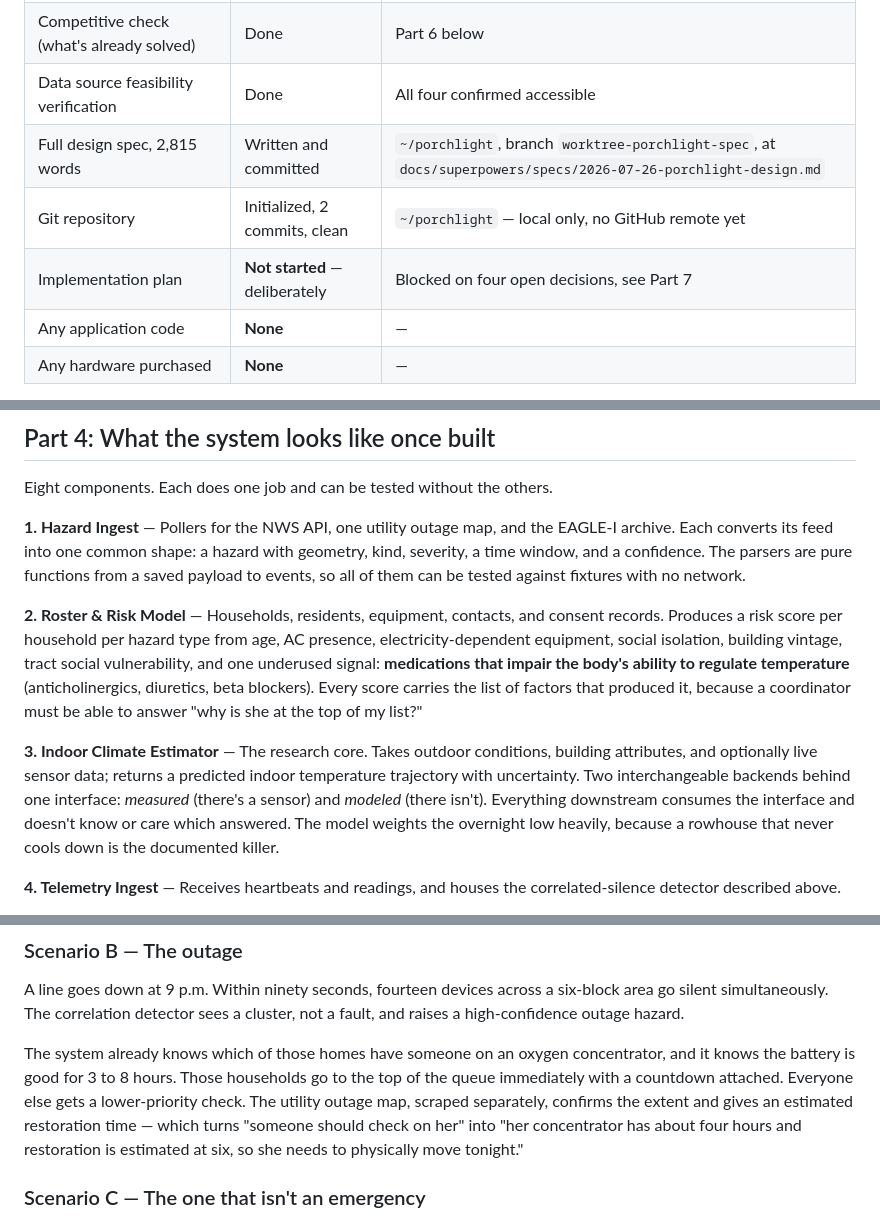
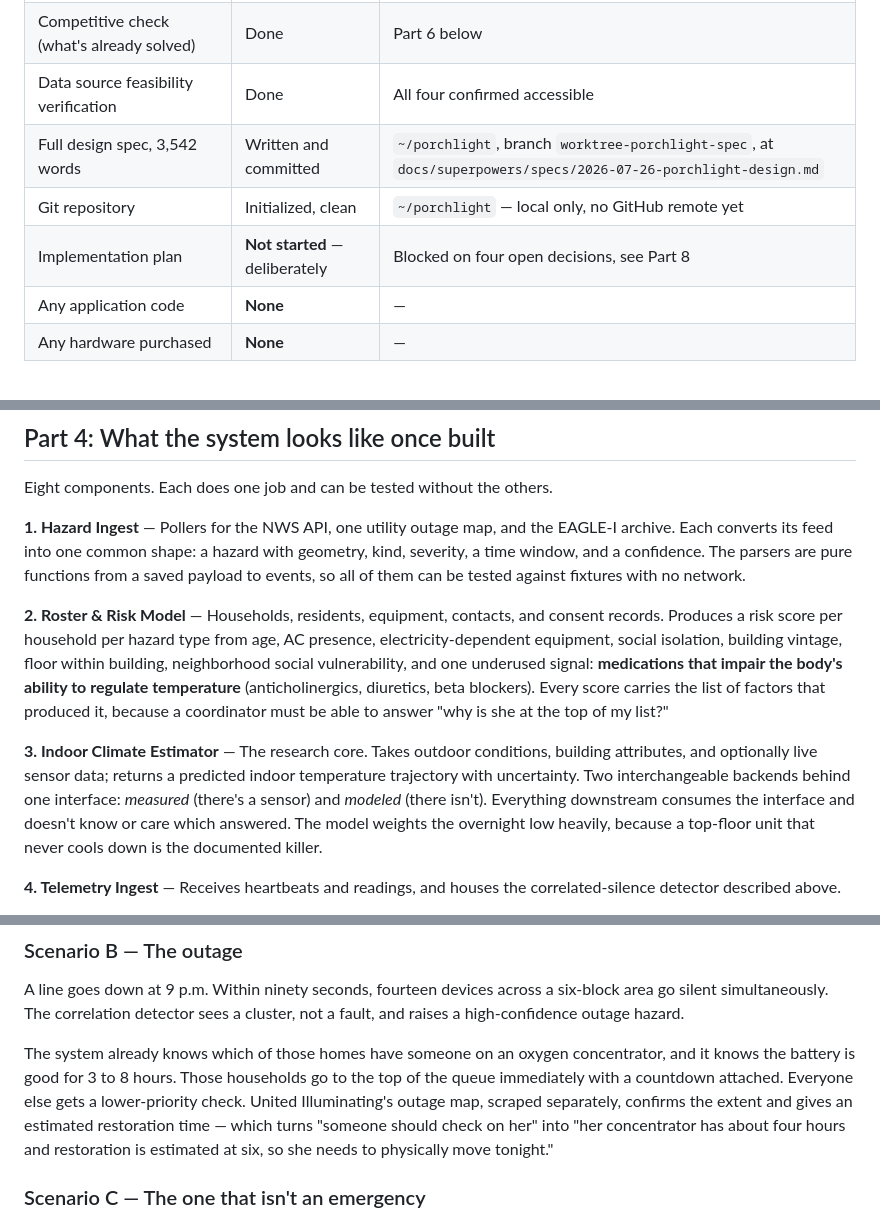
Before and after one commit to jbtk-cell/porchlight, a Markdown page: docs/porchlight-walkthrough.md, 3 parts joined by grey strips. Drawn GitHub-style.

```diff
--- a/docs/porchlight-walkthrough.md
+++ b/docs/porchlight-walkthrough.md
@@ -159,9 +203,9 @@ What exists is research and a design. Specifically:
 | Problem research, 4 rounds, ~23 sources | Done | Summarized in this doc |
 | Competitive check (what's already solved) | Done | Part 6 below |
 | Data source feasibility verification | Done | All four confirmed accessible |
-| Full design spec, 2,815 words | Written and committed | `~/porchlight`, branch `worktree-porchlight-spec`, at `docs/superpowers/specs/2026-07-26-porchlight-design.md` |
-| Git repository | Initialized, 2 commits, clean | `~/porchlight` — local only, no GitHub remote yet |
-| Implementation plan | **Not started** — deliberately | Blocked on four open decisions, see Part 7 |
+| Full design spec, 3,542 words | Written and committed | `~/porchlight`, branch `worktree-porchlight-spec`, at `docs/superpowers/specs/2026-07-26-porchlight-design.md` |
+| Git repository | Initialized, clean | `~/porchlight` — local only, no GitHub remote yet |
+| Implementation plan | **Not started** — deliberately | Blocked on four open decisions, see Part 8 |
 | Any application code | **None** | — |
 | Any hardware purchased | **None** | — |
 
@@ -203,7 +247,8 @@ fixtures with no network.
 **2. Roster & Risk Model** — Households, residents, equipment, contacts, and
 consent records. Produces a risk score per household per hazard type from age, AC
 presence, electricity-dependent equipment, social isolation, building vintage,
-tract social vulnerability, and one underused signal: **medications that impair
+floor within building, neighborhood social vulnerability, and one underused
+signal: **medications that impair
 the body's ability to regulate temperature** (anticholinergics, diuretics, beta
 blockers). Every score carries the list of factors that produced it, because a
 coordinator must be able to answer "why is she at the top of my list?"
@@ -213,7 +258,7 @@ building attributes, and optionally live sensor data; returns a predicted indoor
 temperature trajectory with uncertainty. Two interchangeable backends behind one
 interface: *measured* (there's a sensor) and *modeled* (there isn't). Everything
 downstream consumes the interface and doesn't know or care which answered. The
-model weights the overnight low heavily, because a rowhouse that never cools down
+model weights the overnight low heavily, because a top-floor unit that never cools down
 is the documented killer.
 
 **4. Telemetry Ingest** — Receives heartbeats and readings, and houses the
@@ -291,8 +338,8 @@ not a fault, and raises a high-confidence outage hazard.
 The system already knows which of those homes have someone on an oxygen
 concentrator, and it knows the battery is good for 3 to 8 hours. Those households
 go to the top of the queue immediately with a countdown attached. Everyone else
-gets a lower-priority check. The utility outage map, scraped separately, confirms
-the extent and gives an estimated restoration time — which turns "someone should
+gets a lower-priority check. United Illuminating's outage map, scraped separately, confirms the extent and
+gives an estimated restoration time — which turns "someone should
 check on her" into "her concentrator has about four hours and restoration is
 estimated at six, so she needs to physically move tonight."
 
```
Also changed, not shown: other parts of docs/porchlight-walkthrough.md (+103 -38 lines), 1 other file.
